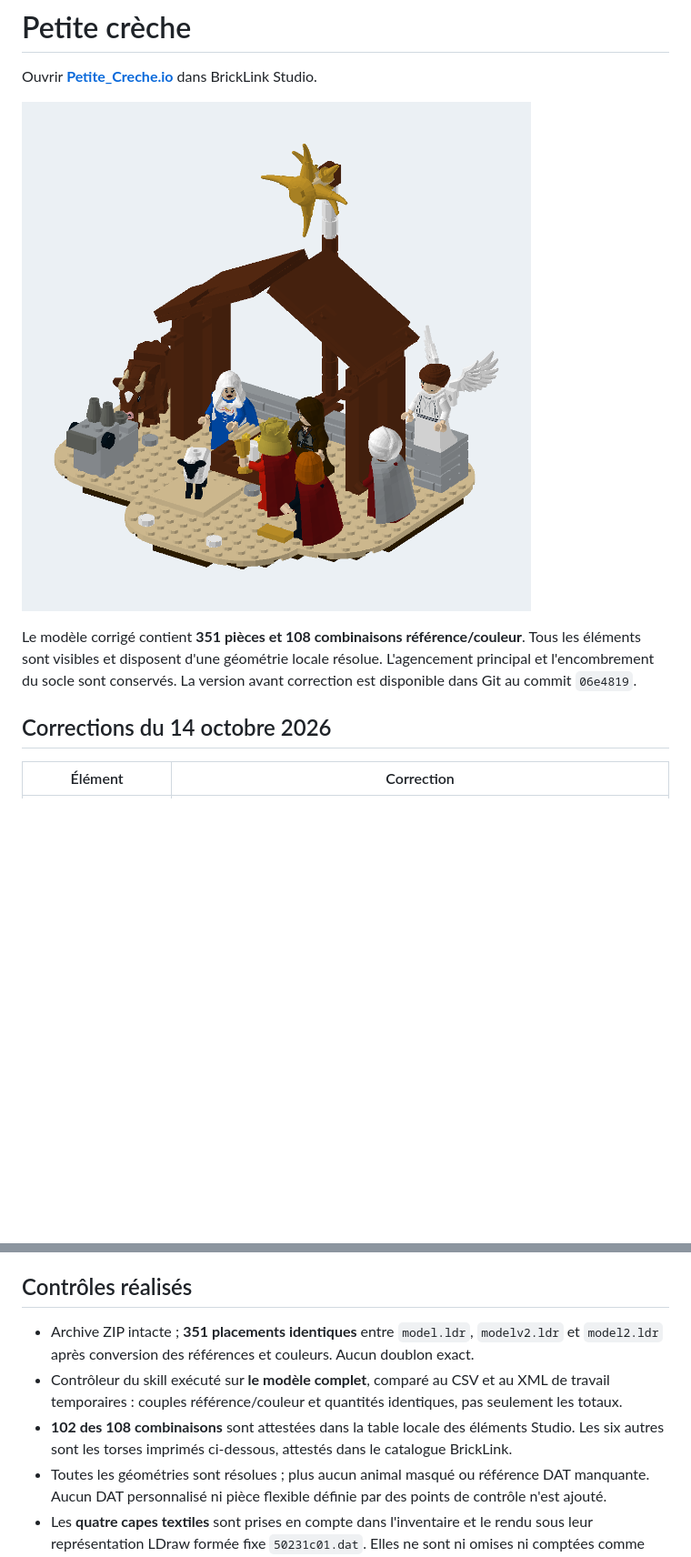
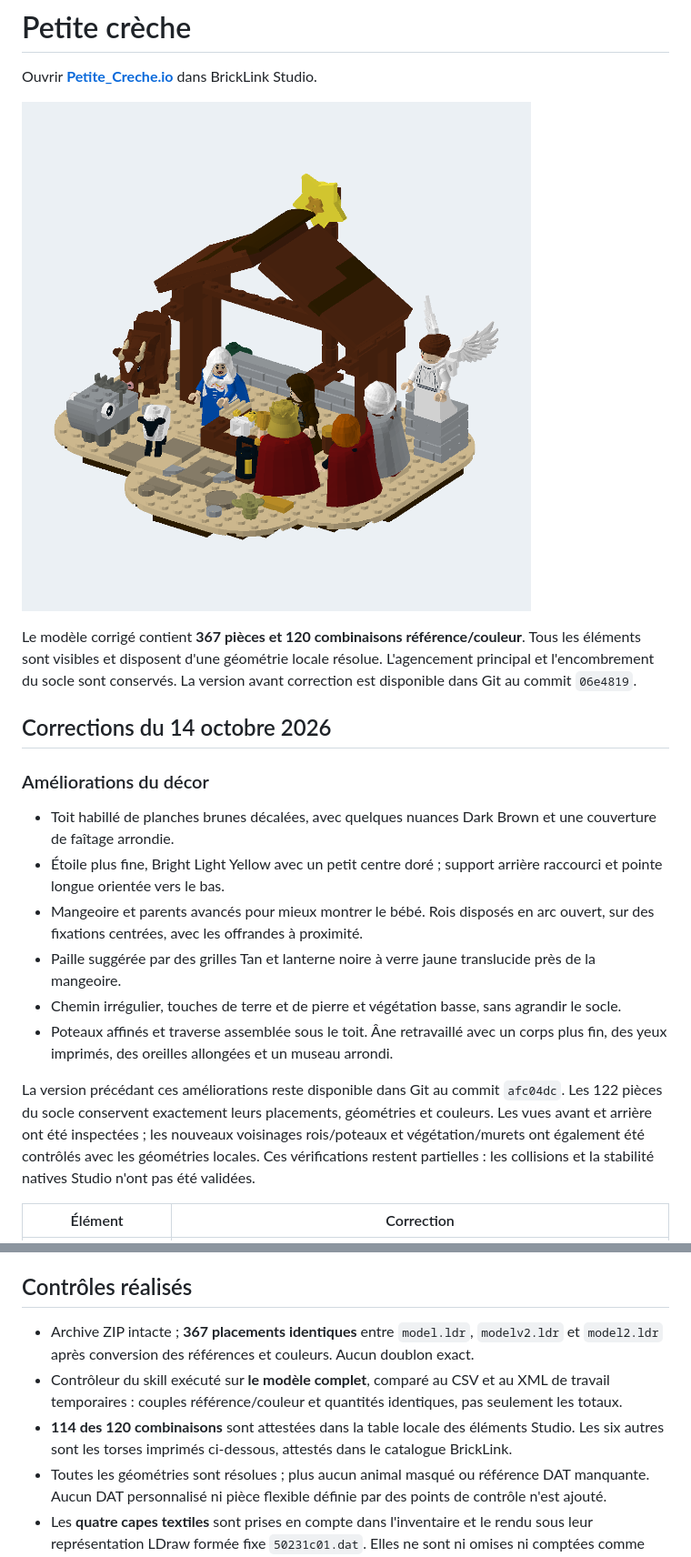
Before and after one commit to Karlos-fr/lego-mocs, a Markdown page: Petite_Creche/README.md, 2 parts joined by grey strips. Shown at 91% size. Drawn GitHub-style; pictures changed too: Petite_Creche/Petite_Creche_apercu.png; blank space fills up the shorter version.

Commit message:
Ameliore le decor et la composition de la petite creche

```diff
--- a/Petite_Creche/README.md
+++ b/Petite_Creche/README.md
@@ -4,9 +4,20 @@ Ouvrir **[Petite_Creche.io](Petite_Creche.io)** dans BrickLink Studio.
 
 ![Aperçu de la crèche corrigée](Petite_Creche_apercu.png)
 
-Le modèle corrigé contient **351 pièces et 108 combinaisons référence/couleur**. Tous les éléments sont visibles et disposent d'une géométrie locale résolue. L'agencement principal et l'encombrement du socle sont conservés. La version avant correction est disponible dans Git au commit `06e4819`.
+Le modèle corrigé contient **367 pièces et 120 combinaisons référence/couleur**. Tous les éléments sont visibles et disposent d'une géométrie locale résolue. L'agencement principal et l'encombrement du socle sont conservés. La version avant correction est disponible dans Git au commit `06e4819`.
 
 ## Corrections du 14 octobre 2026
+
+### Améliorations du décor
+
+- Toit habillé de planches brunes décalées, avec quelques nuances Dark Brown et une couverture de faîtage arrondie.
+- Étoile plus fine, Bright Light Yellow avec un petit centre doré ; support arrière raccourci et pointe longue orientée vers le bas.
+- Mangeoire et parents avancés pour mieux montrer le bébé. Rois disposés en arc ouvert, sur des fixations centrées, avec les offrandes à proximité.
+- Paille suggérée par des grilles Tan et lanterne noire à verre jaune translucide près de la mangeoire.
+- Chemin irrégulier, touches de terre et de pierre et végétation basse, sans agrandir le socle.
+- Poteaux affinés et traverse assemblée sous le toit. Âne retravaillé avec un corps plus fin, des yeux imprimés, des oreilles allongées et un museau arrondi.
+
+La version précédant ces améliorations reste disponible dans Git au commit `afc04dc`. Les 122 pièces du socle conservent exactement leurs placements, géométries et couleurs. Les vues avant et arrière ont été inspectées ; les nouveaux voisinages rois/poteaux et végétation/murets ont également été contrôlés avec les géométries locales. Ces vérifications restent partielles : les collisions et la stabilité natives Studio n'ont pas été validées.
 
 | Élément | Correction |
 |---|---|
@@ -25,9 +36,9 @@ Le torse noir `973pa2` est conservé : le [catalogue BrickLink des torses prése
 
 ## Contrôles réalisés
 
-- Archive ZIP intacte ; **351 placements identiques** entre `model.ldr`, `modelv2.ldr` et `model2.ldr` après conversion des références et couleurs. Aucun doublon exact.
+- Archive ZIP intacte ; **367 placements identiques** entre `model.ldr`, `modelv2.ldr` et `model2.ldr` après conversion des références et couleurs. Aucun doublon exact.
 - Contrôleur du skill exécuté sur **le modèle complet**, comparé au CSV et au XML de travail temporaires : couples référence/couleur et quantités identiques, pas seulement les totaux.
-- **102 des 108 combinaisons** sont attestées dans la table locale des éléments Studio. Les six autres sont les torses imprimés ci-dessous, attestés dans le catalogue BrickLink.
+- **114 des 120 combinaisons** sont attestées dans la table locale des éléments Studio. Les six autres sont les torses imprimés ci-dessous, attestés dans le catalogue BrickLink.
 - Toutes les géométries sont résolues ; plus aucun animal masqué ou référence DAT manquante. Aucun DAT personnalisé ni pièce flexible définie par des points de contrôle n'est ajouté.
 - Les **quatre capes textiles** sont prises en compte dans l'inventaire et le rendu sous leur représentation LDraw formée fixe `50231c01.dat`. Elles ne sont ni omises ni comptées comme plusieurs pièces. Leur forme souple réelle reste à ajuster lors du montage.
 - Connexions verticales des ajouts contrôlées avec les positions des tenons, connexions latérales des yeux et du museau de l'âne alignées. Les points les plus bas des pieds réels du mouton sont contenus dans la surface plane à la hauteur des tuiles.
```
Also changed, not shown: 1 other file.
